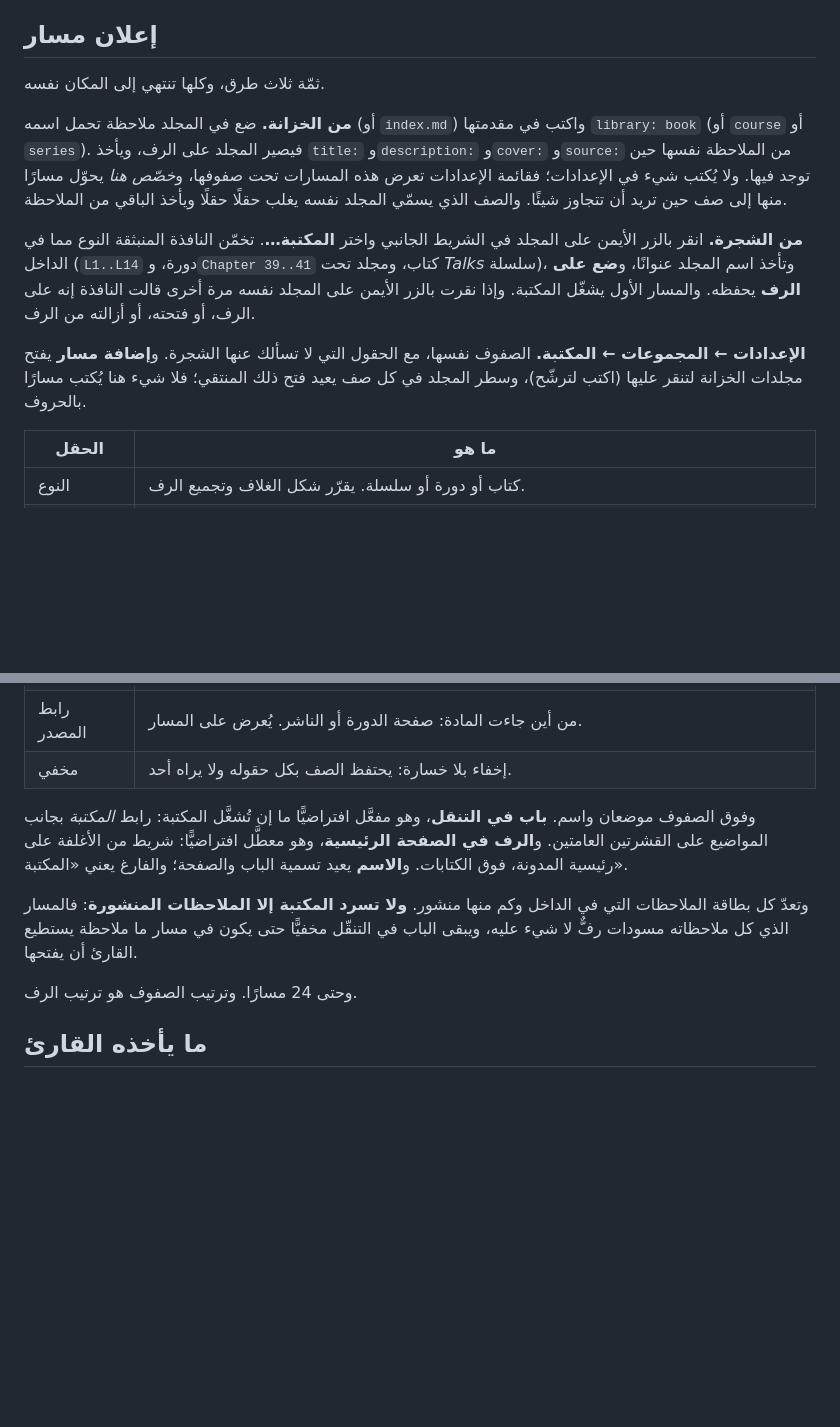
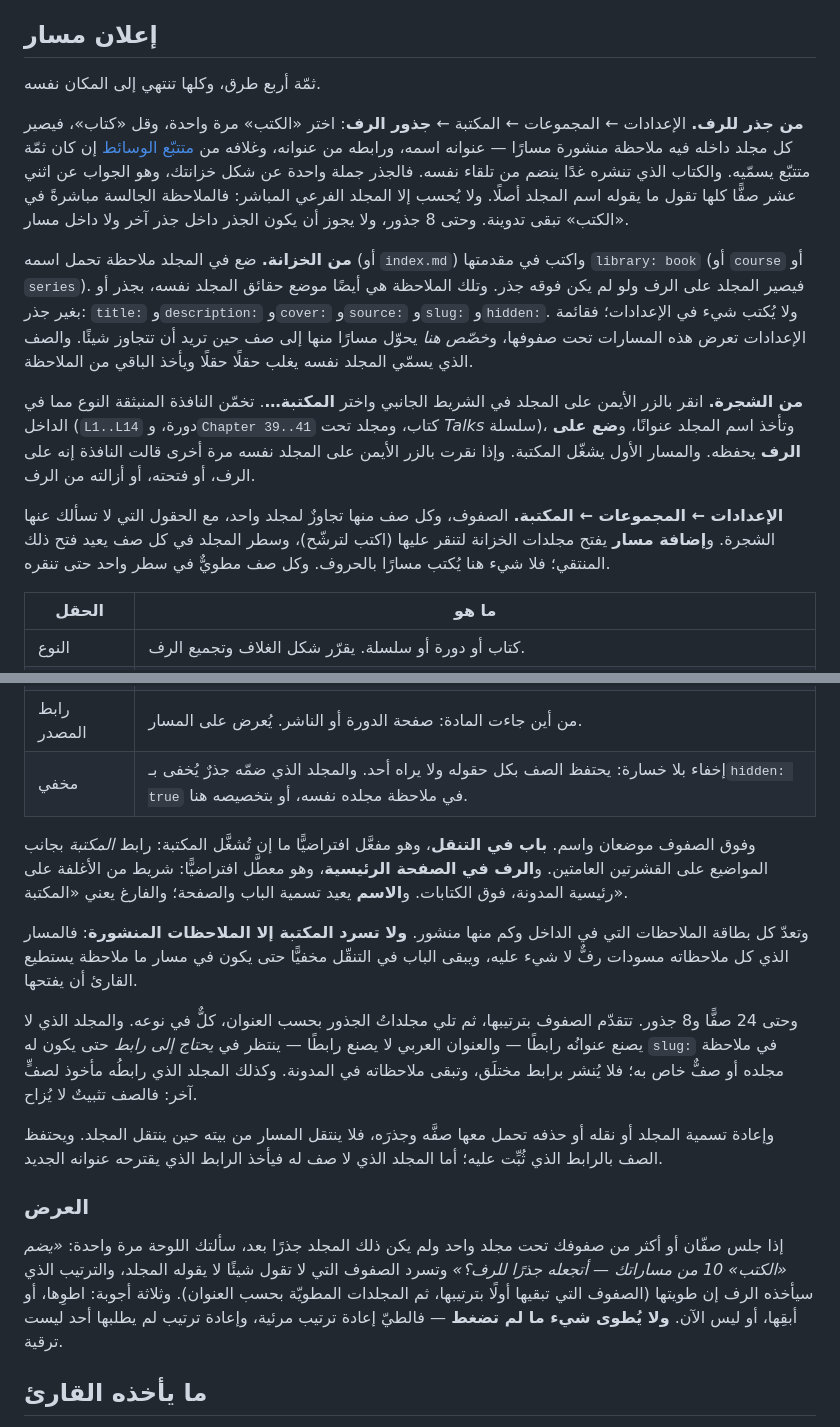
Before and after one commit to ZahakJ/astrolabe, a Markdown page: docs/ar/library.md, 2 parts joined by grey strips. Rendered like a GitHub page; blank space fills up the shorter version.

```diff
--- a/docs/ar/library.md
+++ b/docs/ar/library.md
@@ -20,13 +20,15 @@
 
 ## إعلان مسار
 
-ثمّة ثلاث طرق، وكلها تنتهي إلى المكان نفسه.
+ثمّة أربع طرق، وكلها تنتهي إلى المكان نفسه.
 
-**من الخزانة.** ضع في المجلد ملاحظة تحمل اسمه (أو `index.md`) واكتب في مقدمتها `library: book` (أو `course` أو `series`). فيصير المجلد على الرف، ويأخذ `title:` و`description:` و`cover:` و`source:` من الملاحظة نفسها حين توجد فيها. ولا يُكتب شيء في الإعدادات؛ فقائمة الإعدادات تعرض هذه المسارات تحت صفوفها، و*خصّص هنا* يحوّل مسارًا منها إلى صف حين تريد أن تتجاوز شيئًا. والصف الذي يسمّي المجلد نفسه يغلب حقلًا حقلًا ويأخذ الباقي من الملاحظة.
+**من جذر للرف.** الإعدادات ← المجموعات ← المكتبة ← **جذور الرف**: اختر «الكتب» مرة واحدة، وقل «كتاب»، فيصير كل مجلد داخله فيه ملاحظة منشورة مسارًا — عنوانه اسمه، ورابطه من عنوانه، وغلافه من [متتبّع الوسائط](trackers.md#صفحة-الوسائط) إن كان ثمّة متتبّع يسمّيه. والكتاب الذي تنشره غدًا ينضم من تلقاء نفسه. فالجذر جملة واحدة عن شكل خزانتك، وهو الجواب عن اثني عشر صفًّا كلها تقول ما يقوله اسم المجلد أصلًا. ولا يُحسب إلا المجلد الفرعي المباشر: فالملاحظة الجالسة مباشرةً في «الكتب» تبقى تدوينة. وحتى 8 جذور، ولا يجوز أن يكون الجذر داخل جذر آخر ولا داخل مسار.
+
+**من الخزانة.** ضع في المجلد ملاحظة تحمل اسمه (أو `index.md`) واكتب في مقدمتها `library: book` (أو `course` أو `series`). فيصير المجلد على الرف ولو لم يكن فوقه جذر. وتلك الملاحظة هي أيضًا موضع حقائق المجلد نفسه، بجذر أو بغير جذر: `title:` و`description:` و`cover:` و`source:` و`slug:` و`hidden:`. ولا يُكتب شيء في الإعدادات؛ فقائمة الإعدادات تعرض هذه المسارات تحت صفوفها، و*خصّص هنا* يحوّل مسارًا منها إلى صف حين تريد أن تتجاوز شيئًا. والصف الذي يسمّي المجلد نفسه يغلب حقلًا حقلًا ويأخذ الباقي من الملاحظة.
 
 **من الشجرة.** انقر بالزر الأيمن على المجلد في الشريط الجانبي واختر **المكتبة…**. تخمّن النافذة المنبثقة النوع مما في الداخل (`L1..L14` دورة، و`Chapter 39..41` كتاب، ومجلد تحت *Talks* سلسلة)، وتأخذ اسم المجلد عنوانًا، و**ضع على الرف** يحفظه. والمسار الأول يشغّل المكتبة. وإذا نقرت بالزر الأيمن على المجلد نفسه مرة أخرى قالت النافذة إنه على الرف، أو فتحته، أو أزالته من الرف.
 
-**الإعدادات ← المجموعات ← المكتبة.** الصفوف نفسها، مع الحقول التي لا تسألك عنها الشجرة. و**إضافة مسار** يفتح مجلدات الخزانة لتنقر عليها (اكتب لترشّح)، وسطر المجلد في كل صف يعيد فتح ذلك المنتقي؛ فلا شيء هنا يُكتب مسارًا بالحروف.
+**الإعدادات ← المجموعات ← المكتبة.** الصفوف، وكل صف منها تجاوزٌ لمجلد واحد، مع الحقول التي لا تسألك عنها الشجرة. و**إضافة مسار** يفتح مجلدات الخزانة لتنقر عليها (اكتب لترشّح)، وسطر المجلد في كل صف يعيد فتح ذلك المنتقي؛ فلا شيء هنا يُكتب مسارًا بالحروف. وكل صف مطويٌّ في سطر واحد حتى تنقره.
 
 | الحقل | ما هو |
 | --- | --- |
@@ -37,13 +39,19 @@
 | النبذة والغلاف والمصدر | مطويّة تحت سطر واحد حتى يملكها الصف. النبذة: جملة أو جملتان تحت العنوان. |
 | الغلاف | صورة من الخزانة (ابدأ الكتابة فتُعرض صور الخزانة بصور مصغّرة) أو رابط https، كما تُكتب لافتة الملاحظة (`attachments/cover.jpg` أو `https://…`). ومن غيرها يرسم الموقع غلافًا من العنوان. و[متتبّع الوسائط](trackers.md#صفحة-الوسائط) الذي يشير `folder:` فيه إلى مجلد هذا المسار يعير غلافه بدل هذا الحقل. |
 | رابط المصدر | من أين جاءت المادة: صفحة الدورة أو الناشر. يُعرض على المسار. |
-| مخفي | إخفاء بلا خسارة: يحتفظ الصف بكل حقوله ولا يراه أحد. |
+| مخفي | إخفاء بلا خسارة: يحتفظ الصف بكل حقوله ولا يراه أحد. والمجلد الذي ضمّه جذرٌ يُخفى بـ`hidden: true` في ملاحظة مجلده نفسه، أو بتخصيصه هنا. |
 
 وفوق الصفوف موضعان واسم. **باب في التنقل**، وهو مفعَّل افتراضيًّا ما إن تُشغَّل المكتبة: رابط *المكتبة* بجانب المواضيع على القشرتين العامتين. و**الرف في الصفحة الرئيسية**، وهو معطَّل افتراضيًّا: شريط من الأغلفة على رئيسية المدونة، فوق الكتابات. و**الاسم** يعيد تسمية الباب والصفحة؛ والفارغ يعني «المكتبة».
 
 وتعدّ كل بطاقة الملاحظات التي في الداخل وكم منها منشور. **ولا تسرد المكتبة إلا الملاحظات المنشورة**: فالمسار الذي كل ملاحظاته مسودات رفٌّ لا شيء عليه، ويبقى الباب في التنقّل مخفيًّا حتى يكون في مسار ما ملاحظة يستطيع القارئ أن يفتحها.
 
-وحتى 24 مسارًا. وترتيب الصفوف هو ترتيب الرف.
+وحتى 24 صفًّا و8 جذور. تتقدّم الصفوف بترتيبها، ثم تلي مجلداتُ الجذور بحسب العنوان، كلٌّ في نوعه. والمجلد الذي لا يصنع عنوانُه رابطًا — والعنوان العربي لا يصنع رابطًا — ينتظر في *يحتاج إلى رابط* حتى يكون له `slug:` في ملاحظة مجلده أو صفٌّ خاص به؛ فلا يُنشر برابط مختلَق، وتبقى ملاحظاته في المدونة. وكذلك المجلد الذي رابطُه مأخوذ لصفٍّ آخر: فالصف تثبيتٌ لا يُزاح.
+
+وإعادة تسمية المجلد أو نقله أو حذفه تحمل معها صفَّه وجذرَه، فلا ينتقل المسار من بيته حين ينتقل المجلد. ويحتفظ الصف بالرابط الذي ثُبِّت عليه؛ أما المجلد الذي لا صف له فيأخذ الرابط الذي يقترحه عنوانه الجديد.
+
+### العرض
+
+إذا جلس صفّان أو أكثر من صفوفك تحت مجلد واحد ولم يكن ذلك المجلد جذرًا بعد، سألتك اللوحة مرة واحدة: *«يضم «الكتب» 10 من مساراتك — أتجعله جذرًا للرف؟»* وتسرد الصفوف التي لا تقول شيئًا لا يقوله المجلد، والترتيب الذي سيأخذه الرف إن طويتها (الصفوف التي تبقيها أولًا بترتيبها، ثم المجلدات المطويّة بحسب العنوان). وثلاثة أجوبة: اطوِها، أو أبقِها، أو ليس الآن. **ولا يُطوى شيء ما لم تضغط** — فالطيّ إعادة ترتيب مرئية، وإعادة ترتيب لم يطلبها أحد ليست ترقية.
 
 ## ما يأخذه القارئ
 
```
Also changed, not shown: docs/library.md (+38 -11 lines).
